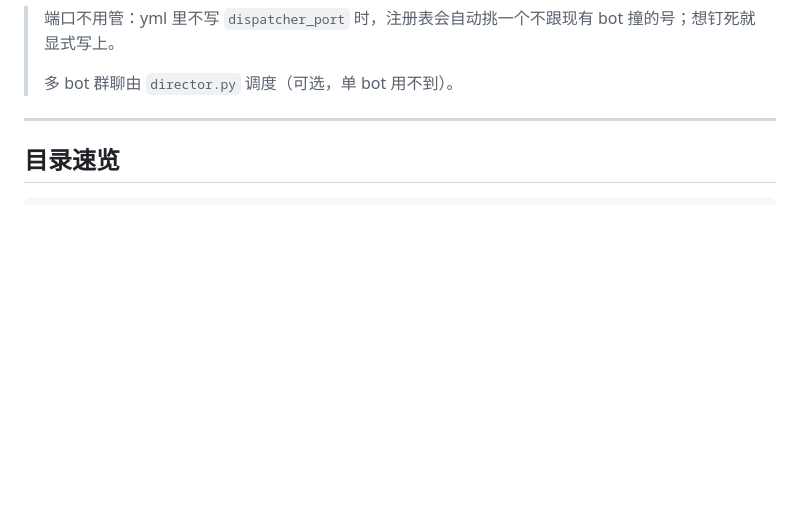
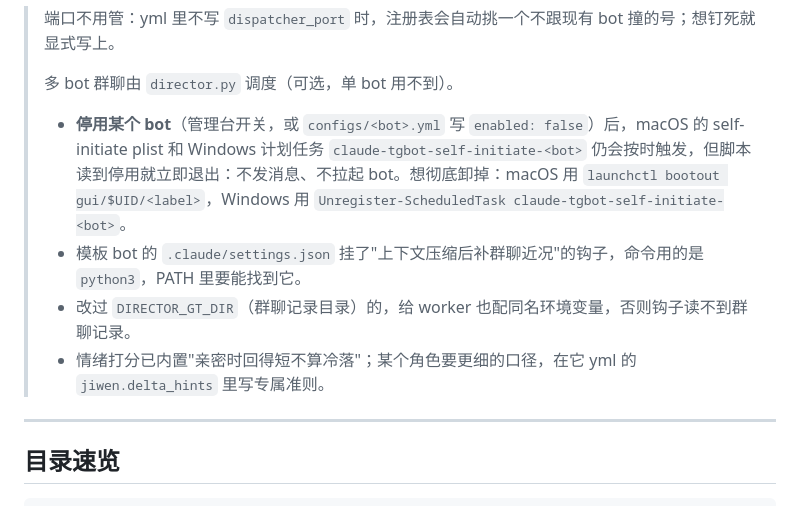
Before and after one commit to euphoriaaaaaa1/claude-tgbot, a Markdown page: README.md, the part around the change. Rendered like a GitHub page; blank space fills up the shorter version.

Commit message:
docs(readme): 停用后计划任务仍触发但脚本自行退出、压缩钩子与打分口径说明
Co-Authored-By: Claude Opus 5 <noreply@anthropic.com>

```diff
--- a/README.md
+++ b/README.md
@@ -525,6 +525,11 @@ bot 名单、端口、记忆命名空间全部由 `configs/*.yml` 派生（`bots
 > 端口不用管：yml 里不写 `dispatcher_port` 时，注册表会自动挑一个不跟现有 bot 撞的号；想钉死就显式写上。
 >
 > 多 bot 群聊由 `director.py` 调度（可选，单 bot 用不到）。
+>
+> - **停用某个 bot**（管理台开关，或 `configs/<bot>.yml` 写 `enabled: false`）后，macOS 的 self-initiate plist 和 Windows 计划任务 `claude-tgbot-self-initiate-<bot>` 仍会按时触发，但脚本读到停用就立即退出：不发消息、不拉起 bot。想彻底卸掉：macOS 用 `launchctl bootout gui/$UID/<label>`，Windows 用 `Unregister-ScheduledTask claude-tgbot-self-initiate-<bot>`。
+> - 模板 bot 的 `.claude/settings.json` 挂了"上下文压缩后补群聊近况"的钩子，命令用的是 `python3`，PATH 里要能找到它。
+> - 改过 `DIRECTOR_GT_DIR`（群聊记录目录）的，给 worker 也配同名环境变量，否则钩子读不到群聊记录。
+> - 情绪打分已内置"亲密时回得短不算冷落"；某个角色要更细的口径，在它 yml 的 `jiwen.delta_hints` 里写专属准则。
 
 ---
 
```
